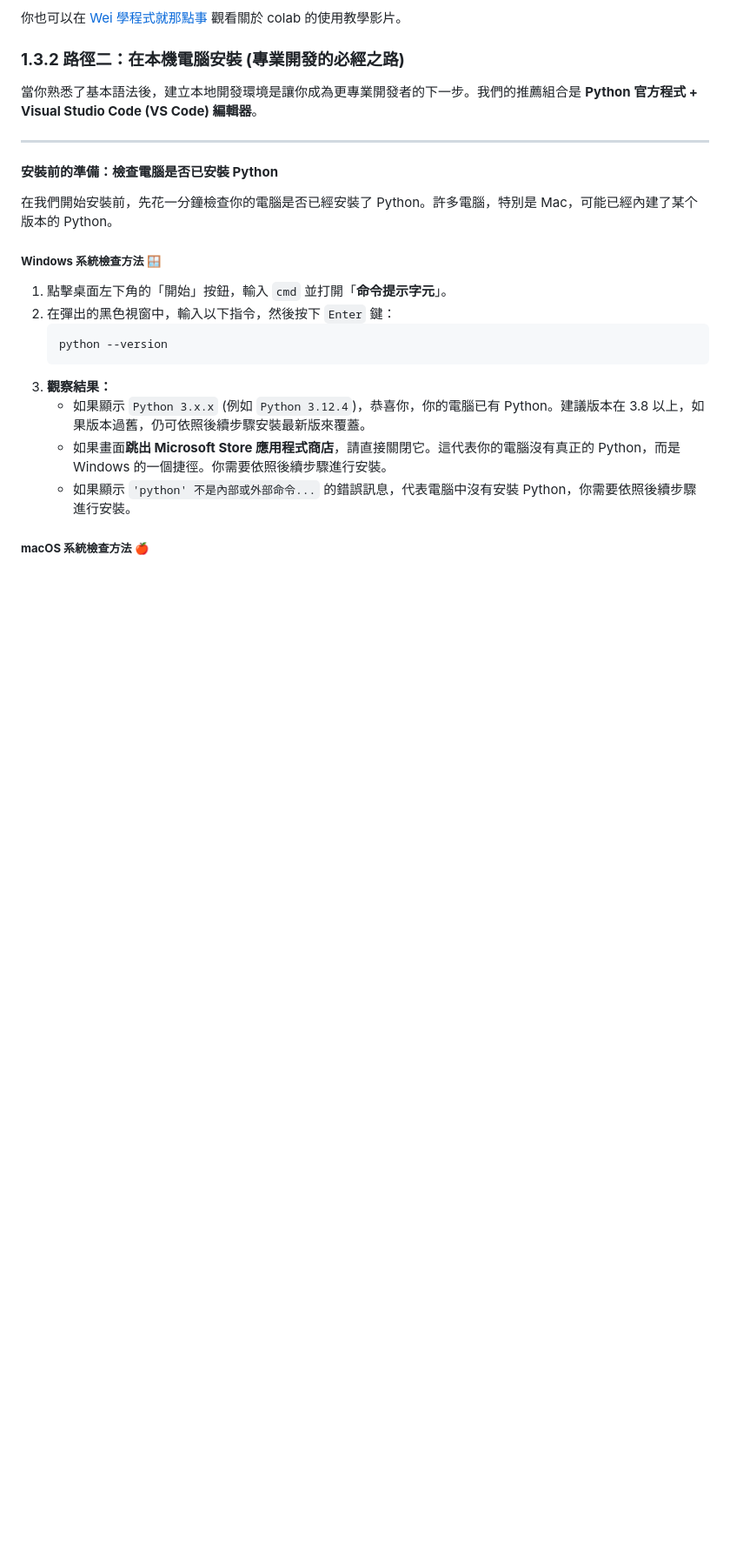
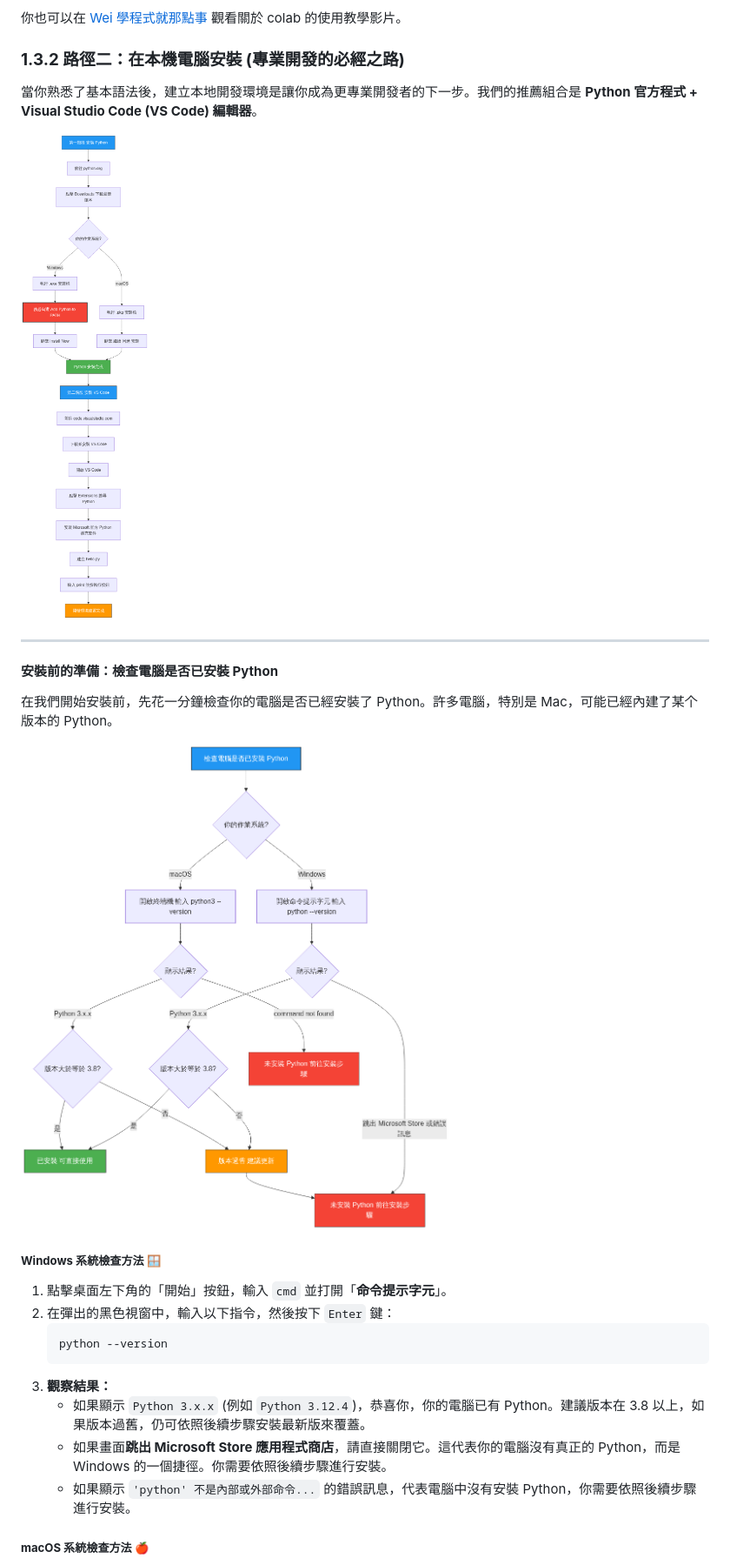
Before and after one commit to nlhsueh/teach_python, a Markdown page: Lecture/ch01 intro.md, the part around the change printed below. Shown: that part at 87% size. Rendered like a GitHub page; pictures changed too: img/ch01/local_install_flow.png (added), img/ch01/python_check_flow.png (added); blank space fills up the shorter version.

Commit message:
feat: add Mermaid flowcharts for ch01 installation steps
- env_choice_flow.png: 環境選擇流程 (Colab vs 本機安裝)
- python_check_flow.png: Python 安裝檢查流程
- local_install_flow.png: 本機安裝完整流程 (Python + VS Code)

Images stored in img/ch01/

```diff
--- a/Lecture/ch01 intro.md
+++ b/Lecture/ch01 intro.md
@@ -132,11 +134,15 @@ Python 不僅是一門語言，也蘊含著一套優雅的設計哲學，由提
 
 當你熟悉了基本語法後，建立本地開發環境是讓你成為更專業開發者的下一步。我們的推薦組合是 **Python 官方程式 + Visual Studio Code (VS Code) 編輯器**。
 
+![本機安裝完整流程](../img/ch01/local_install_flow.png)
+
 -----
 
 #### **安裝前的準備：檢查電腦是否已安裝 Python**
 
 在我們開始安裝前，先花一分鐘檢查你的電腦是否已經安裝了 Python。許多電腦，特別是 Mac，可能已經內建了某个版本的 Python。
+
+![Python 安裝檢查流程](../img/ch01/python_check_flow.png)
 
 ##### **Windows 系統檢查方法 🪟**
 
```
Also changed, not shown: other parts of Lecture/ch01 intro.md (+2 -0 lines), img/ch01/env_choice_flow.png (added).
